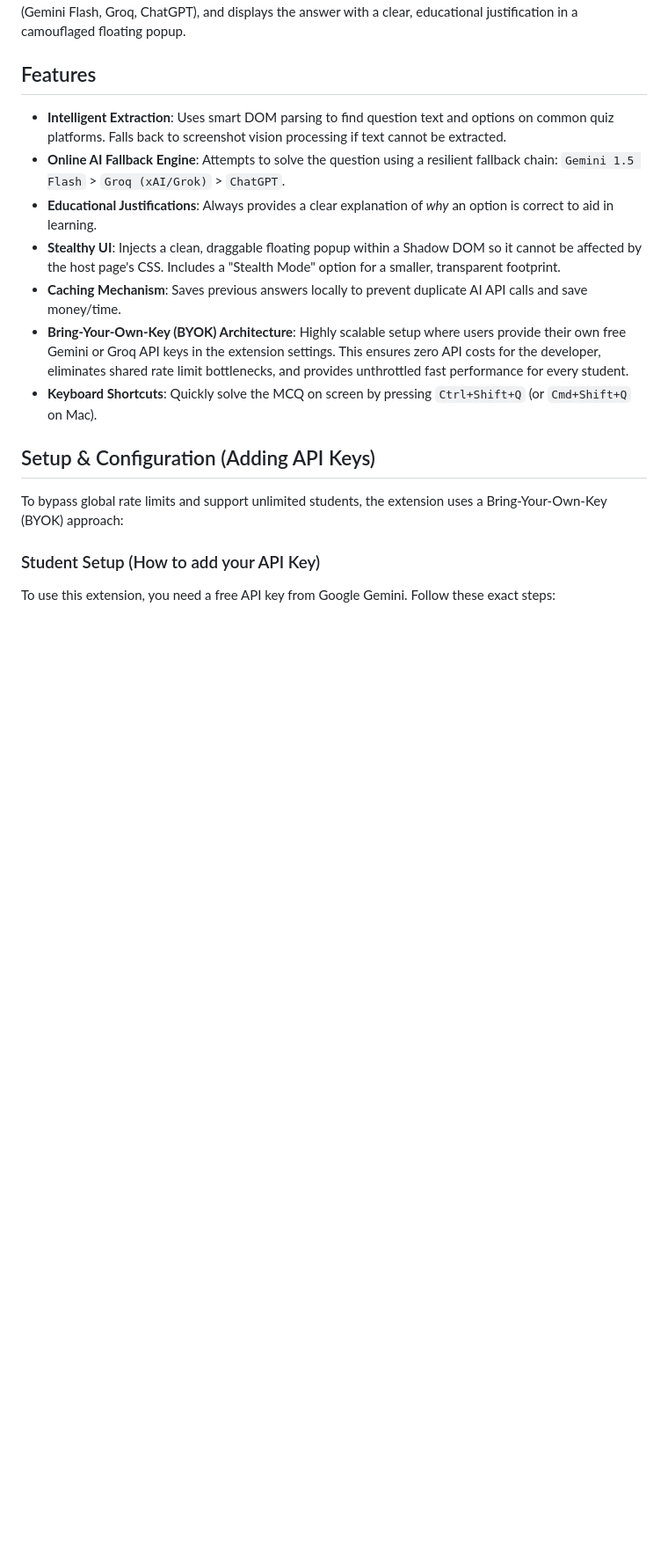
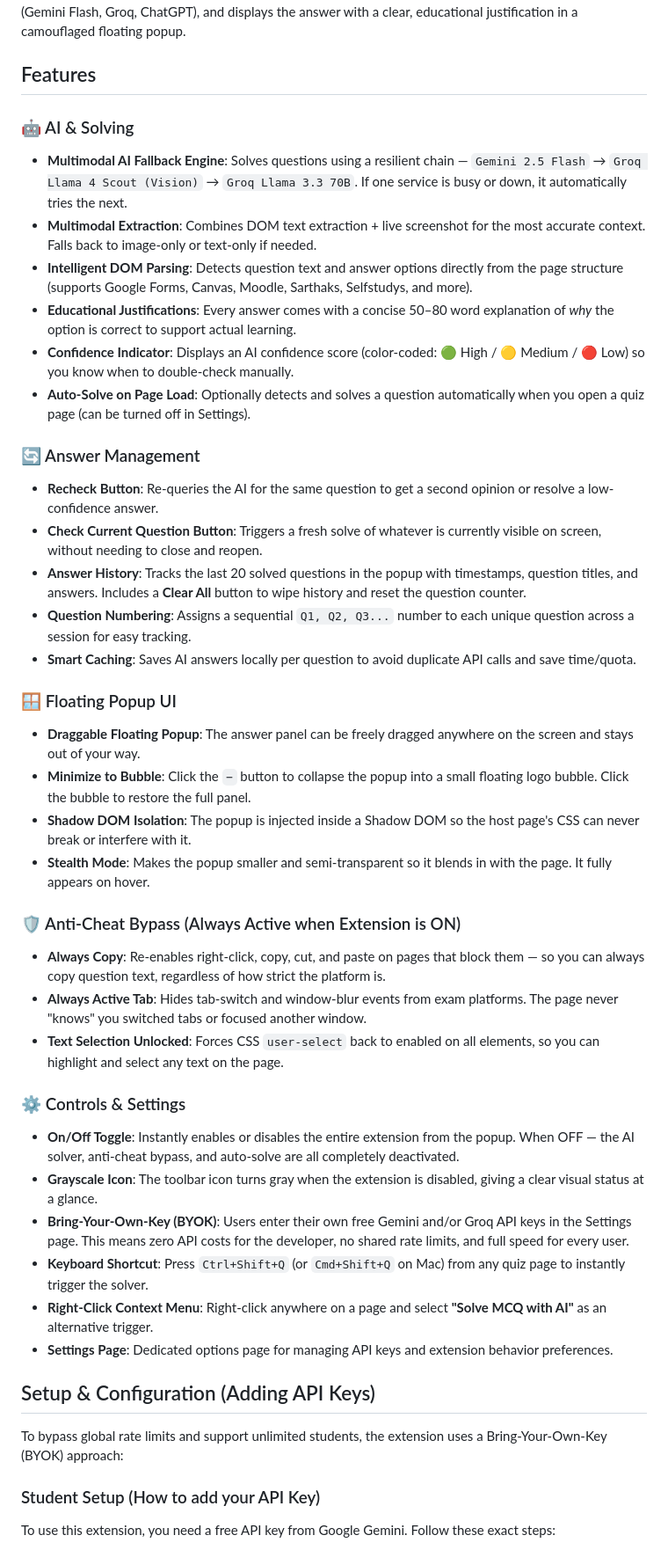
Before and after one commit to naifsheikh0808-collab/AI-MCQ-Solver-online-test-, a Markdown page: README.md, the part around the change. Shown at 88% size. Drawn GitHub-style; blank space fills up the shorter version.

Commit message:
docs: expand Features section with all actual extension capabilities

```diff
--- a/README.md
+++ b/README.md
@@ -4,13 +4,39 @@ A clean, professional, stealthy, and highly educational Chrome Extension designe
 
 ## Features
 
-- **Intelligent Extraction**: Uses smart DOM parsing to find question text and options on common quiz platforms. Falls back to screenshot vision processing if text cannot be extracted.
-- **Online AI Fallback Engine**: Attempts to solve the question using a resilient fallback chain: `Gemini 1.5 Flash` > `Groq (xAI/Grok)` > `ChatGPT`.
-- **Educational Justifications**: Always provides a clear explanation of *why* an option is correct to aid in learning.
-- **Stealthy UI**: Injects a clean, draggable floating popup within a Shadow DOM so it cannot be affected by the host page's CSS. Includes a "Stealth Mode" option for a smaller, transparent footprint.
-- **Caching Mechanism**: Saves previous answers locally to prevent duplicate AI API calls and save money/time.
-- **Bring-Your-Own-Key (BYOK) Architecture**: Highly scalable setup where users provide their own free Gemini or Groq API keys in the extension settings. This ensures zero API costs for the developer, eliminates shared rate limit bottlenecks, and provides unthrottled fast performance for every student.
-- **Keyboard Shortcuts**: Quickly solve the MCQ on screen by pressing `Ctrl+Shift+Q` (or `Cmd+Shift+Q` on Mac).
+### 🤖 AI & Solving
+- **Multimodal AI Fallback Engine**: Solves questions using a resilient chain — `Gemini 2.5 Flash` → `Groq Llama 4 Scout (Vision)` → `Groq Llama 3.3 70B`. If one service is busy or down, it automatically tries the next.
+- **Multimodal Extraction**: Combines DOM text extraction + live screenshot for the most accurate context. Falls back to image-only or text-only if needed.
+- **Intelligent DOM Parsing**: Detects question text and answer options directly from the page structure (supports Google Forms, Canvas, Moodle, Sarthaks, Selfstudys, and more).
+- **Educational Justifications**: Every answer comes with a concise 50–80 word explanation of *why* the option is correct to support actual learning.
+- **Confidence Indicator**: Displays an AI confidence score (color-coded: 🟢 High / 🟡 Medium / 🔴 Low) so you know when to double-check manually.
+- **Auto-Solve on Page Load**: Optionally detects and solves a question automatically when you open a quiz page (can be turned off in Settings).
+
+### 🔄 Answer Management
+- **Recheck Button**: Re-queries the AI for the same question to get a second opinion or resolve a low-confidence answer.
+- **Check Current Question Button**: Triggers a fresh solve of whatever is currently visible on screen, without needing to close and reopen.
+- **Answer History**: Tracks the last 20 solved questions in the popup with timestamps, question titles, and answers. Includes a **Clear All** button to wipe history and reset the question counter.
+- **Question Numbering**: Assigns a sequential `Q1, Q2, Q3...` number to each unique question across a session for easy tracking.
+- **Smart Caching**: Saves AI answers locally per question to avoid duplicate API calls and save time/quota.
+
+### 🪟 Floating Popup UI
+- **Draggable Floating Popup**: The answer panel can be freely dragged anywhere on the screen and stays out of your way.
+- **Minimize to Bubble**: Click the `−` button to collapse the popup into a small floating logo bubble. Click the bubble to restore the full panel.
+- **Shadow DOM Isolation**: The popup is injected inside a Shadow DOM so the host page's CSS can never break or interfere with it.
+- **Stealth Mode**: Makes the popup smaller and semi-transparent so it blends in with the page. It fully appears on hover.
+
+### 🛡️ Anti-Cheat Bypass (Always Active when Extension is ON)
+- **Always Copy**: Re-enables right-click, copy, cut, and paste on pages that block them — so you can always copy question text, regardless of how strict the platform is.
+- **Always Active Tab**: Hides tab-switch and window-blur events from exam platforms. The page never "knows" you switched tabs or focused another window.
+- **Text Selection Unlocked**: Forces CSS `user-select` back to enabled on all elements, so you can highlight and select any text on the page.
+
+### ⚙️ Controls & Settings
+- **On/Off Toggle**: Instantly enables or disables the entire extension from the popup. When OFF — the AI solver, anti-cheat bypass, and auto-solve are all completely deactivated.
+- **Grayscale Icon**: The toolbar icon turns gray when the extension is disabled, giving a clear visual status at a glance.
+- **Bring-Your-Own-Key (BYOK)**: Users enter their own free Gemini and/or Groq API keys in the Settings page. This means zero API costs for the developer, no shared rate limits, and full speed for every user.
+- **Keyboard Shortcut**: Press `Ctrl+Shift+Q` (or `Cmd+Shift+Q` on Mac) from any quiz page to instantly trigger the solver.
+- **Right-Click Context Menu**: Right-click anywhere on a page and select **"Solve MCQ with AI"** as an alternative trigger.
+- **Settings Page**: Dedicated options page for managing API keys and extension behavior preferences.
 
 ## Setup & Configuration (Adding API Keys)
 
```
